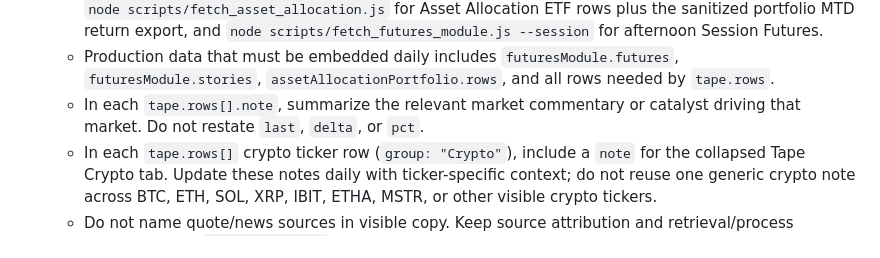
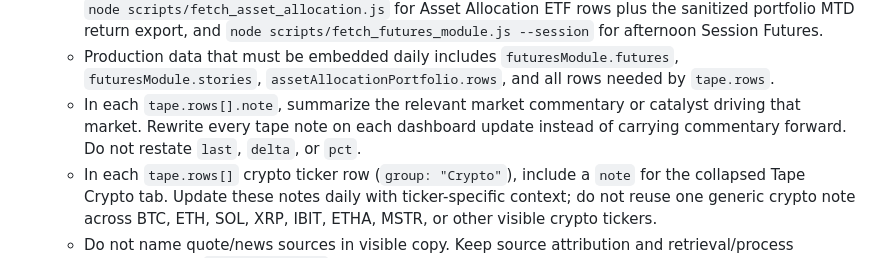
Before and after one commit to SDupuie/daily-financial-dashboard, a Markdown page: README.md, the part around the change. Drawn GitHub-style.

Commit message:
Rewrite tape notes and clarify note policy

```diff
--- a/README.md
+++ b/README.md
@@ -313,7 +313,7 @@ For non-deterministic editorial/news work, do not hand-edit the embedded HTML ou
    - For ad hoc stock/ETF quote checks, use `node scripts/fetch_chart_data.js --input daily_financial_news.html`; quote rows are derived from the same canonical chart series used by the dashboard.
    - If you need the fetchers individually, use `node scripts/fetch_chart_data.js` for unified chart bars and quote-row staging data, `node scripts/fetch_crypto_stats.js` for the `crypto.stats[]` card payload, `node scripts/fetch_asset_allocation.js` for Asset Allocation ETF rows plus the sanitized portfolio MTD return export, and `node scripts/fetch_futures_module.js --session` for afternoon Session Futures.
    - Production data that must be embedded daily includes `futuresModule.futures`, `futuresModule.stories`, `assetAllocationPortfolio.rows`, and all rows needed by `tape.rows`.
-   - In each `tape.rows[].note`, summarize the relevant market commentary or catalyst driving that market. Do not restate `last`, `delta`, or `pct`.
+   - In each `tape.rows[].note`, summarize the relevant market commentary or catalyst driving that market. Rewrite every tape note on each dashboard update instead of carrying commentary forward. Do not restate `last`, `delta`, or `pct`.
    - In each `tape.rows[]` crypto ticker row (`group: "Crypto"`), include a `note` for the collapsed Tape Crypto tab. Update these notes daily with ticker-specific context; do not reuse one generic crypto note across BTC, ETH, SOL, XRP, IBIT, ETHA, MSTR, or other visible crypto tickers.
    - Do not name quote/news sources in visible copy. Keep source attribution and retrieval/process commentary in `footer.compiled`.
    - Do not use source-verification phrasing such as `Reuters reported`, `Yahoo showed`, `fallback chain`, or similar process commentary in user-facing text.
```
